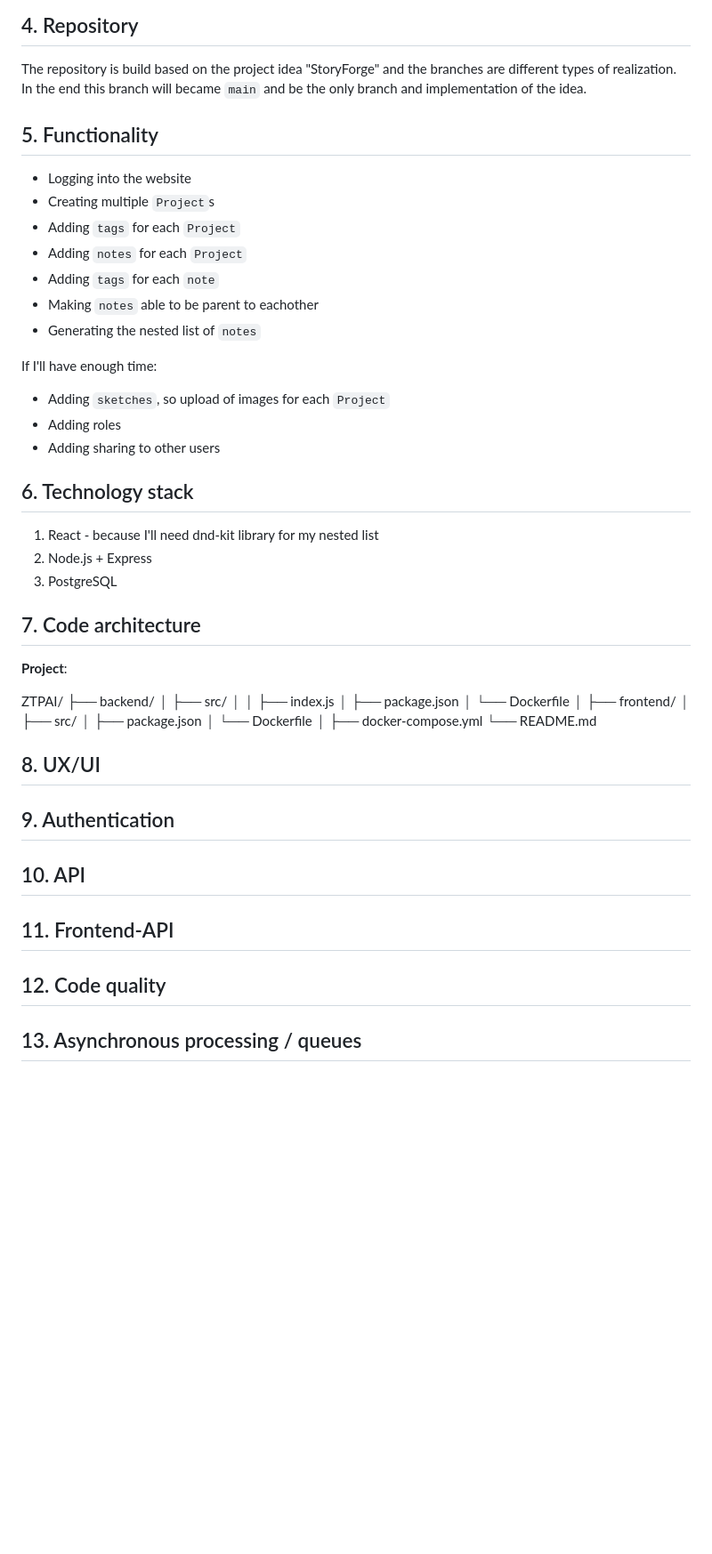
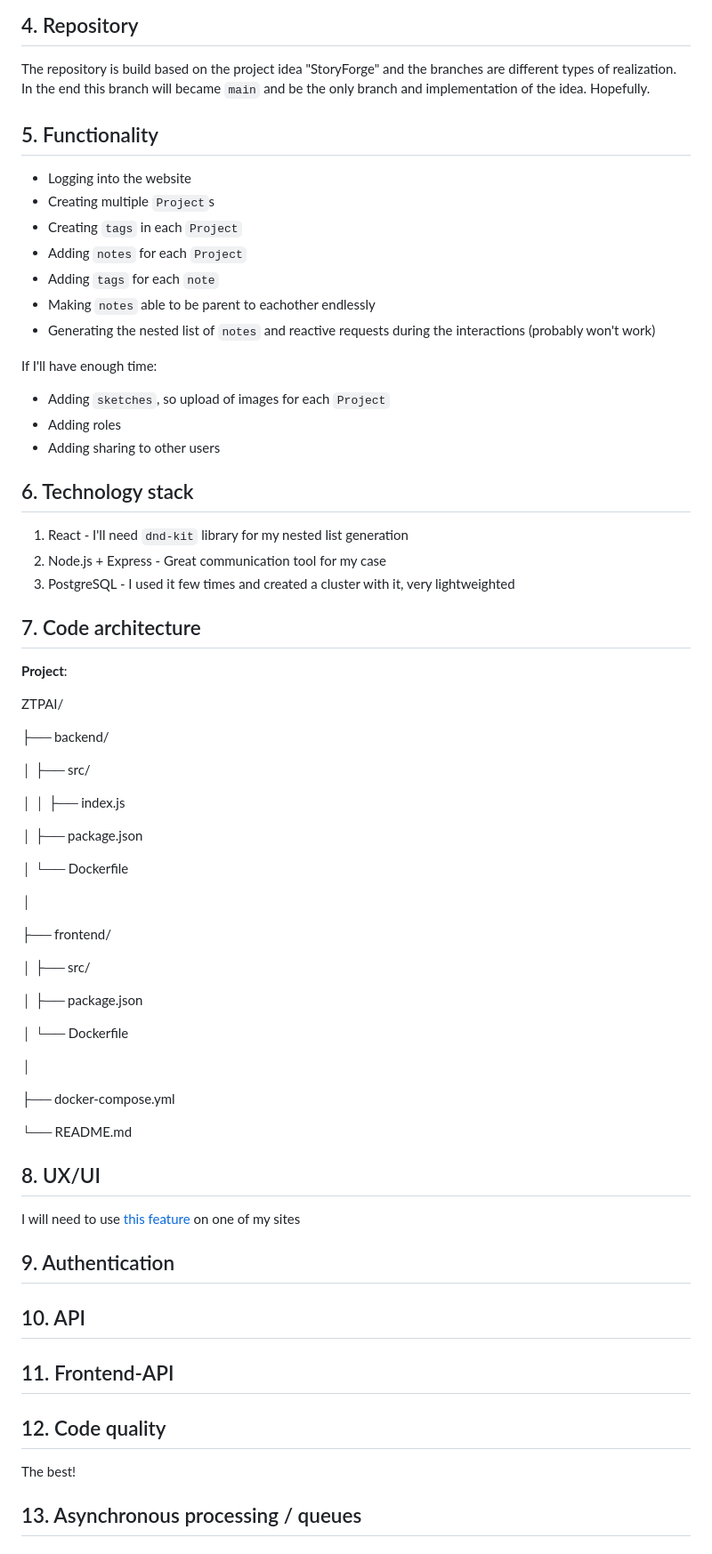
Before and after one commit to Hiroten31/WdAI, a Markdown page: README.md, the part around the change. Shown at 89% size. GitHub-like rendering; blank space fills up the shorter version.

Commit message:
Updated the tree visibility and added some minor informations

```diff
--- a/README.md
+++ b/README.md
@@ -46,16 +46,16 @@ Normalized level at 3NF, with at least 30 test records.
 
 ## 4. Repository
 The repository is build based on the project idea "StoryForge" and the branches are different types of realization.
-In the end this branch will became `main` and be the only branch and implementation of the idea.
+In the end this branch will became `main` and be the only branch and implementation of the idea. Hopefully.
 
 ## 5. Functionality
 - Logging into the website
 - Creating multiple `Project`s
-- Adding `tags` for each `Project`
+- Creating `tags` in each `Project`
 - Adding `notes` for each `Project`
 - Adding `tags` for each `note`
-- Making `notes` able to be parent to eachother
-- Generating the nested list of `notes`
+- Making `notes` able to be parent to eachother endlessly
+- Generating the nested list of `notes` and reactive requests during the interactions (probably won't work)
 
 If I'll have enough time:
 - Adding `sketches`, so upload of images for each `Project`
@@ -63,30 +63,46 @@ If I'll have enough time:
 - Adding sharing to other users
 
 ## 6. Technology stack
-1. React - because I'll need dnd-kit library for my nested list
-2. Node.js + Express
-3. PostgreSQL
+1. React - I'll need `dnd-kit` library for my nested list generation
+2. Node.js + Express - Great communication tool for my case
+3. PostgreSQL - I used it few times and created a cluster with it, very lightweighted
 
 ## 7. Code architecture
 **Project**:
 
 ZTPAI/
+
 ├── backend/
+
 │   ├── src/
+
 │   │   ├── index.js
+
 │   ├── package.json
+
 │   └── Dockerfile
+
 │
+
 ├── frontend/
+
 │   ├── src/
+
 │   ├── package.json
+
 │   └── Dockerfile
+
 │
+
 ├── docker-compose.yml
+
 └── README.md
 
 
+
 ## 8. UX/UI
+
+I will need to use [this feature](https://master--5fc05e08a4a65d0021ae0bf2.chromatic.com/iframe.html?id=examples-tree-sortable--all-features&viewMode=story) on one of my sites
 
 ## 9. Authentication
 
@@ -96,6 +112,8 @@ ZTPAI/
 
 ## 12. Code quality
 
+The best!
+
 ## 13. Asynchronous processing / queues
 
 ## 14. API documentation
```
